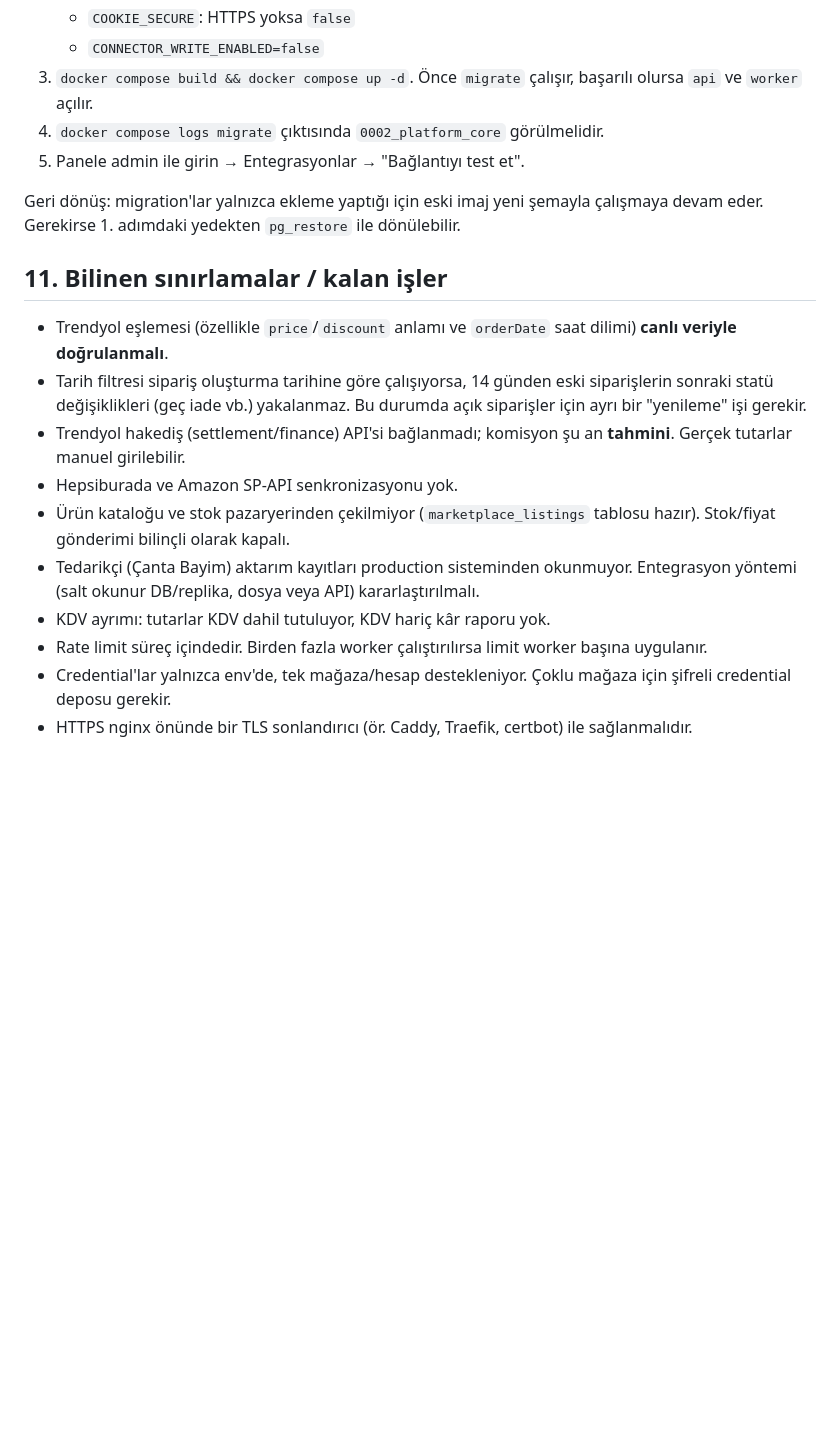
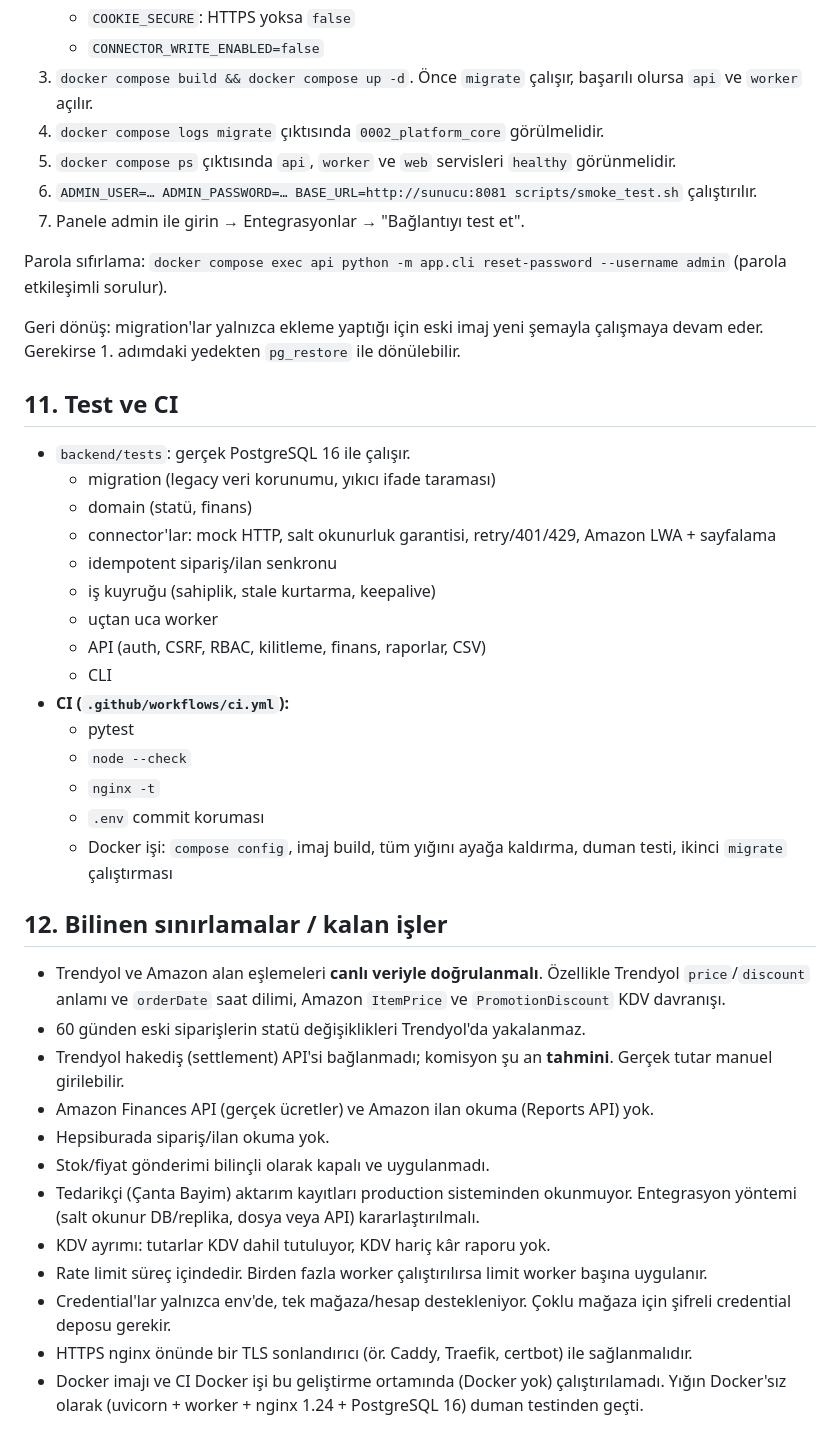
Before and after one commit to 9z62pyrbt7-netizen/trendhub, a Markdown page: docs/ARCHITECTURE.md, the part around one of its changes. Rendered like a GitHub page; blank space fills up the shorter version.

```diff
--- a/docs/ARCHITECTURE.md
+++ b/docs/ARCHITECTURE.md
@@ -231,27 +254,46 @@ değerleri API'den hiçbir zaman dönmez; yalnızca "Tanımlı / Eksik" bilgisi
    * `CONNECTOR_WRITE_ENABLED=false`
 3. `docker compose build && docker compose up -d`. Önce `migrate` çalışır, başarılı olursa `api` ve `worker` açılır.
 4. `docker compose logs migrate` çıktısında `0002_platform_core` görülmelidir.
-5. Panele admin ile girin → Entegrasyonlar → "Bağlantıyı test et".
+5. `docker compose ps` çıktısında `api`, `worker` ve `web` servisleri `healthy` görünmelidir.
+6. `ADMIN_USER=… ADMIN_PASSWORD=… BASE_URL=http://sunucu:8081 scripts/smoke_test.sh` çalıştırılır.
+7. Panele admin ile girin → Entegrasyonlar → "Bağlantıyı test et".
+
+Parola sıfırlama:
+`docker compose exec api python -m app.cli reset-password --username admin`
+(parola etkileşimli sorulur).
 
 Geri dönüş: migration'lar yalnızca ekleme yaptığı için eski imaj yeni şemayla çalışmaya
 devam eder. Gerekirse 1. adımdaki yedekten `pg_restore` ile dönülebilir.
 
-## 11. Bilinen sınırlamalar / kalan işler
+## 11. Test ve CI
 
-* Trendyol eşlemesi (özellikle `price`/`discount` anlamı ve `orderDate` saat dilimi)
-  **canlı veriyle doğrulanmalı**.
-* Tarih filtresi sipariş oluşturma tarihine göre çalışıyorsa, 14 günden eski siparişlerin
-  sonraki statü değişiklikleri (geç iade vb.) yakalanmaz. Bu durumda açık siparişler için
-  ayrı bir "yenileme" işi gerekir.
-* Trendyol hakediş (settlement/finance) API'si bağlanmadı; komisyon şu an **tahmini**.
-  Gerçek tutarlar manuel girilebilir.
-* Hepsiburada ve Amazon SP-API senkronizasyonu yok.
-* Ürün kataloğu ve stok pazaryerinden çekilmiyor (`marketplace_listings` tablosu hazır).
-  Stok/fiyat gönderimi bilinçli olarak kapalı.
-* Tedarikçi (Çanta Bayim) aktarım kayıtları production sisteminden okunmuyor. Entegrasyon
-  yöntemi (salt okunur DB/replika, dosya veya API) kararlaştırılmalı.
+* `backend/tests`: gerçek PostgreSQL 16 ile çalışır.
+  * migration (legacy veri korunumu, yıkıcı ifade taraması)
+  * domain (statü, finans)
+  * connector'lar: mock HTTP, salt okunurluk garantisi, retry/401/429, Amazon LWA + sayfalama
+  * idempotent sipariş/ilan senkronu
+  * iş kuyruğu (sahiplik, stale kurtarma, keepalive)
+  * uçtan uca worker
+  * API (auth, CSRF, RBAC, kilitleme, finans, raporlar, CSV)
+  * CLI
+* **CI (`.github/workflows/ci.yml`):**
+  * pytest
+  * `node --check`
+  * `nginx -t`
+  * `.env` commit koruması
+  * Docker işi: `compose config`, imaj build, tüm yığını ayağa kaldırma, duman testi, ikinci `migrate` çalıştırması
+
+## 12. Bilinen sınırlamalar / kalan işler
+
+* Trendyol ve Amazon alan eşlemeleri **canlı veriyle doğrulanmalı**. Özellikle Trendyol `price`/`discount` anlamı ve `orderDate` saat dilimi, Amazon `ItemPrice` ve `PromotionDiscount` KDV davranışı.
+* 60 günden eski siparişlerin statü değişiklikleri Trendyol'da yakalanmaz.
+* Trendyol hakediş (settlement) API'si bağlanmadı; komisyon şu an **tahmini**. Gerçek tutar manuel girilebilir.
+* Amazon Finances API (gerçek ücretler) ve Amazon ilan okuma (Reports API) yok.
+* Hepsiburada sipariş/ilan okuma yok.
+* Stok/fiyat gönderimi bilinçli olarak kapalı ve uygulanmadı.
+* Tedarikçi (Çanta Bayim) aktarım kayıtları production sisteminden okunmuyor. Entegrasyon yöntemi (salt okunur DB/replika, dosya veya API) kararlaştırılmalı.
 * KDV ayrımı: tutarlar KDV dahil tutuluyor, KDV hariç kâr raporu yok.
 * Rate limit süreç içindedir. Birden fazla worker çalıştırılırsa limit worker başına uygulanır.
-* Credential'lar yalnızca env'de, tek mağaza/hesap destekleniyor. Çoklu mağaza için
-  şifreli credential deposu gerekir.
+* Credential'lar yalnızca env'de, tek mağaza/hesap destekleniyor. Çoklu mağaza için şifreli credential deposu gerekir.
 * HTTPS nginx önünde bir TLS sonlandırıcı (ör. Caddy, Traefik, certbot) ile sağlanmalıdır.
+* Docker imajı ve CI Docker işi bu geliştirme ortamında (Docker yok) çalıştırılamadı. Yığın Docker'sız olarak (uvicorn + worker + nginx 1.24 + PostgreSQL 16) duman testinden geçti.
```
Also changed, not shown: other parts of docs/ARCHITECTURE.md (+41 -18 lines).
